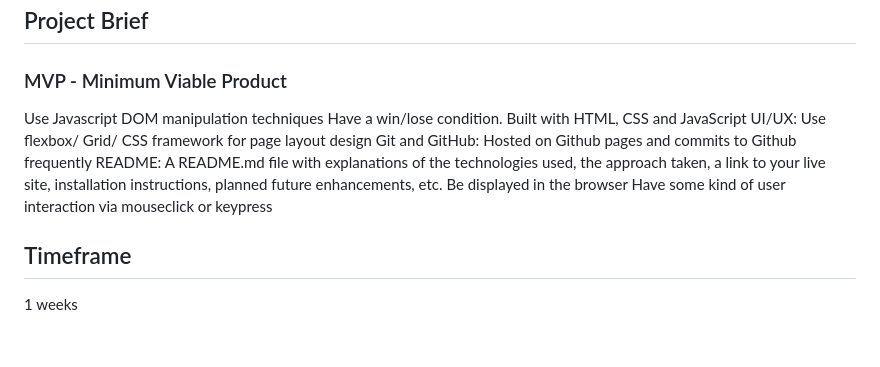
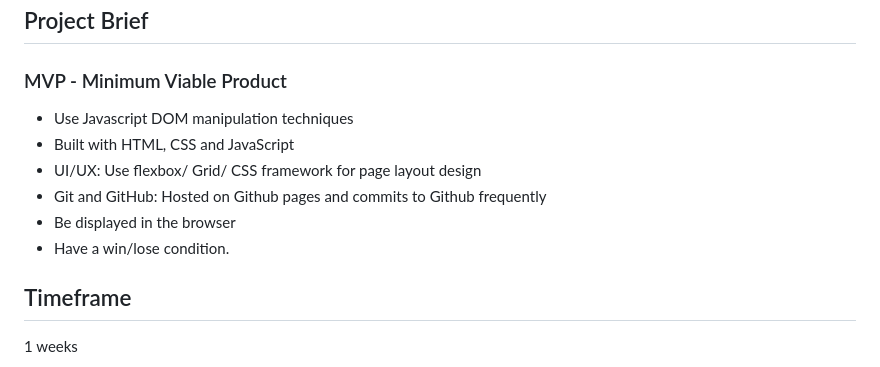
Before and after one commit to Joanne-000/Food-and-Laddder, a Markdown page: README.md, the part around the change printed below. Rendered like a GitHub page; blank space fills up the shorter version.

```diff
--- a/README.md
+++ b/README.md
@@ -4,14 +4,12 @@
 
 ### MVP - Minimum Viable Product
 
-Use Javascript DOM manipulation techniques
-Have a win/lose condition.
-Built with HTML, CSS and JavaScript
-UI/UX: Use flexbox/ Grid/ CSS framework for page layout design
-Git and GitHub: Hosted on Github pages and commits to Github frequently
-README: A README.md file with explanations of the technologies used, the approach taken, a link to your live site, installation instructions, planned future enhancements, etc.
-Be displayed in the browser
-Have some kind of user interaction via mouseclick or keypress
+- Use Javascript DOM manipulation techniques
+- Built with HTML, CSS and JavaScript
+- UI/UX: Use flexbox/ Grid/ CSS framework for page layout design
+- Git and GitHub: Hosted on Github pages and commits to Github frequently
+- Be displayed in the browser
+- Have a win/lose condition.
 
 ## Timeframe
 
```
Also changed, not shown: other parts of README.md (+5 -5 lines).
